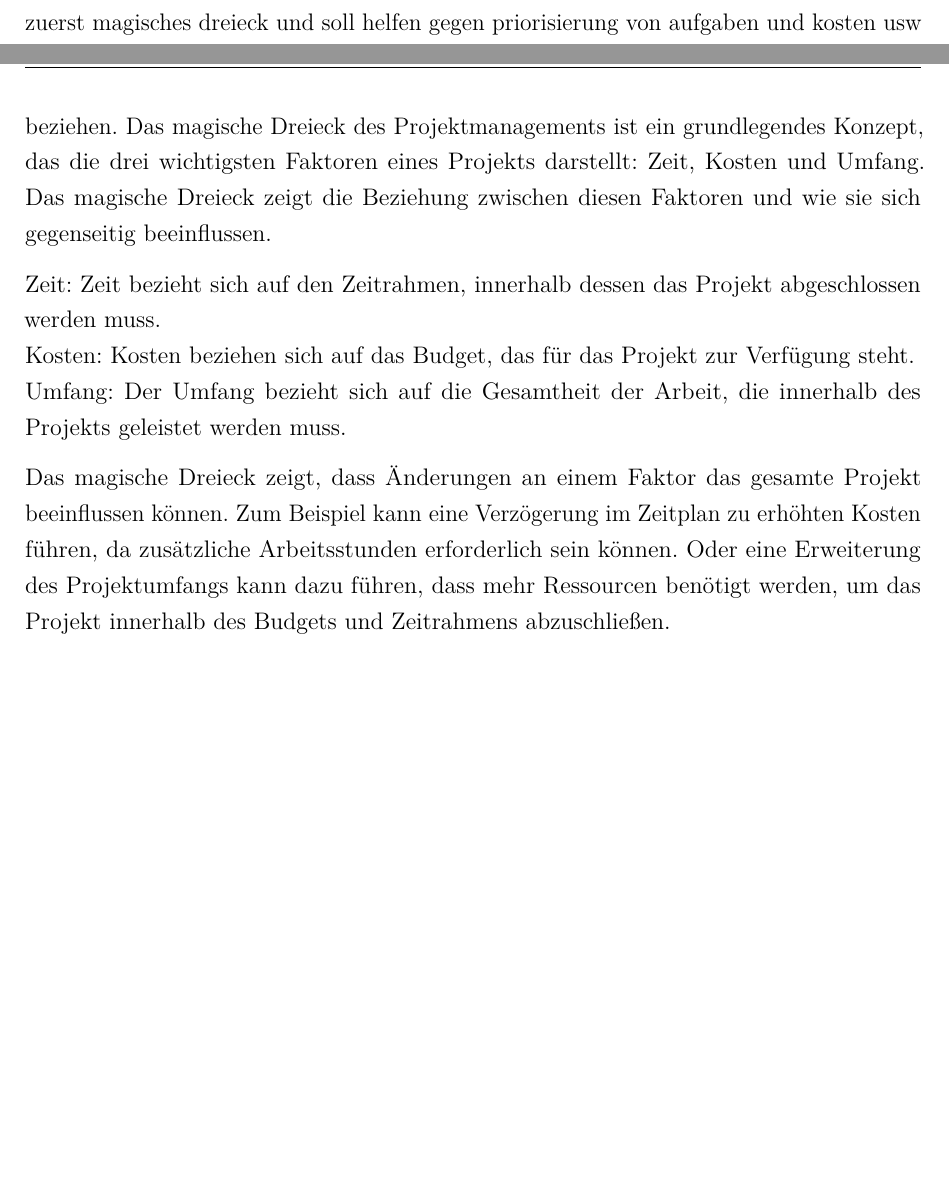
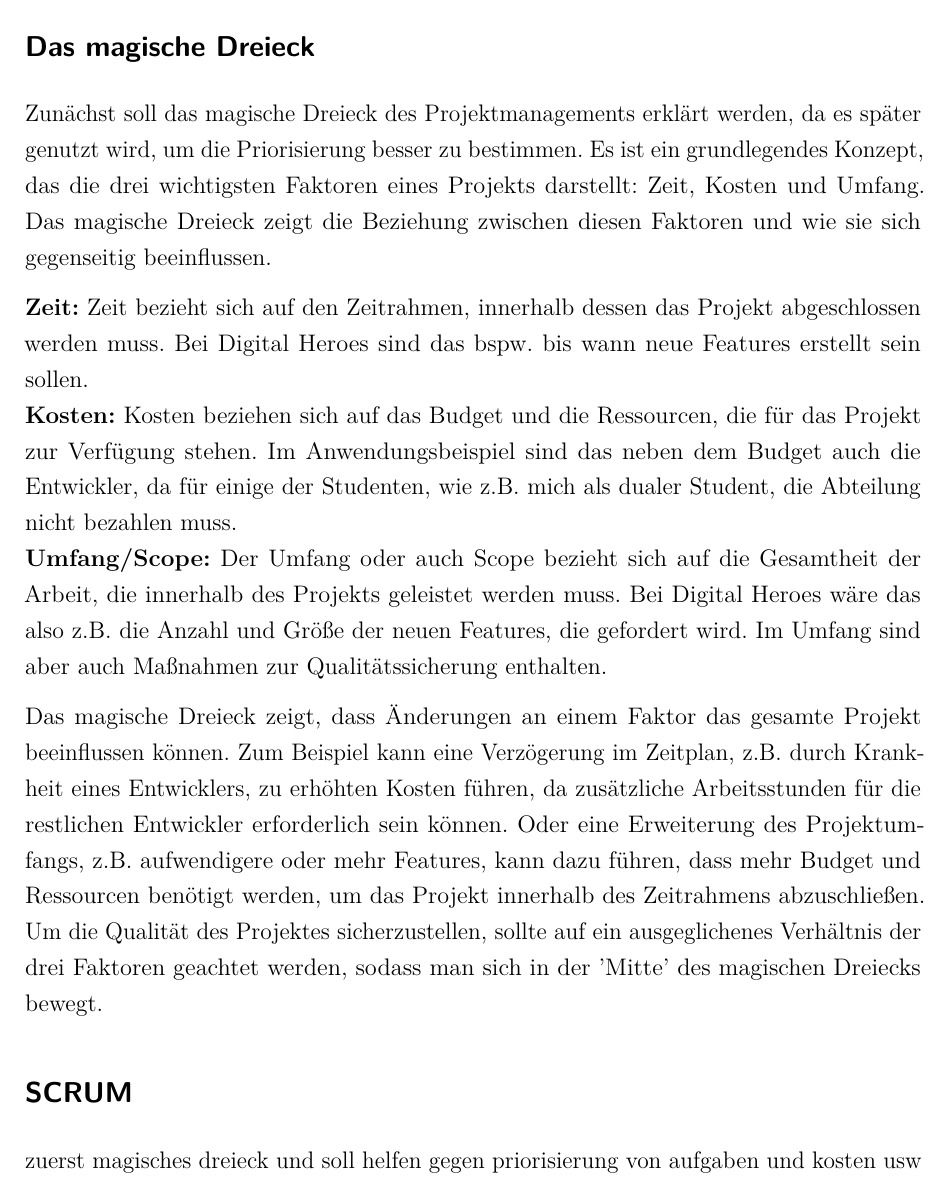
Before and after one commit to 4kills/sqm, a LaTeX document (documentation/SQM.tex, which reads documentation/Inhalt/04_Inhalt/Hauptteil.tex): two parts of pages 12 and 13 of 13 before the commit and part of page 13 of 13 after it, the two joined at a grey line, cut so that both start at the same text, the shorter picture padded with empty space. Compiled offline with pdfLaTeX.

Commit message:
finished magic triangle

```diff
--- a/documentation/Inhalt/04_Inhalt/Hauptteil.tex
+++ b/documentation/Inhalt/04_Inhalt/Hauptteil.tex
@@ -196,18 +196,37 @@ Fallbeispiels der Digital-Heroes-Plattform notwendig ist.
 Zudem wird kurz erwähnt, wofür jeder Theoriepunkt später verwendet wird,
 um den Überblick zu verbessern.
 
-zuerst magisches dreieck und soll helfen gegen priorisierung von aufgaben und kosten usw
-für weniger stress bei studenten. Studenten sind schon günstig. erklärung auf beispiel beziehen.
-Das magische Dreieck des Projektmanagements ist ein grundlegendes Konzept,
+\subsection*{Das magische Dreieck}
+
+Zunächst soll das magische Dreieck des Projektmanagements erklärt werden,
+da es später genutzt wird, um die Priorisierung besser zu bestimmen. Es ist ein grundlegendes Konzept,
 das die drei wichtigsten Faktoren eines Projekts darstellt: Zeit, Kosten und Umfang.
 Das magische Dreieck zeigt die Beziehung zwischen diesen Faktoren und wie sie sich gegenseitig beeinflussen.
 
-Zeit: Zeit bezieht sich auf den Zeitrahmen, innerhalb dessen das Projekt abgeschlossen werden muss. \\
-Kosten: Kosten beziehen sich auf das Budget, das für das Projekt zur Verfügung steht. \\
-Umfang: Der Umfang bezieht sich auf die Gesamtheit der Arbeit, die innerhalb des Projekts geleistet werden muss.
+\textbf{Zeit:} Zeit bezieht sich auf den Zeitrahmen, innerhalb dessen das Projekt abgeschlossen werden muss.
+Bei Digital Heroes sind das bspw. bis wann neue Features erstellt sein sollen. \\
+\textbf{Kosten:} Kosten beziehen sich auf das Budget und die Ressourcen, die für das Projekt zur Verfügung stehen.
+Im Anwendungsbeispiel sind das neben dem Budget auch die Entwickler, da für einige der Studenten, wie z.B.
+mich als dualer Student, die Abteilung nicht bezahlen muss. \\
+\textbf{Umfang/Scope:} Der Umfang oder auch Scope bezieht sich auf die Gesamtheit der Arbeit,
+die innerhalb des Projekts geleistet werden muss.
+Bei Digital Heroes wäre das also z.B. die Anzahl und Größe der neuen Features, die gefordert wird.
+Im Umfang sind aber auch Maßnahmen zur Qualitätssicherung enthalten.
 
 Das magische Dreieck zeigt, dass Änderungen an einem Faktor das gesamte Projekt beeinflussen können.
-Zum Beispiel kann eine Verzögerung im Zeitplan zu erhöhten Kosten führen,
-da zusätzliche Arbeitsstunden erforderlich sein können.
-Oder eine Erweiterung des Projektumfangs kann dazu führen, dass mehr Ressourcen benötigt werden,
-um das Projekt innerhalb des Budgets und Zeitrahmens abzuschließen.
+Zum Beispiel kann eine Verzögerung im Zeitplan, z.B. durch Krankheit eines Entwicklers, zu erhöhten Kosten führen,
+da zusätzliche Arbeitsstunden für die restlichen Entwickler erforderlich sein können.
+Oder eine Erweiterung des Projektumfangs, z.B. aufwendigere oder mehr Features, kann dazu führen,
+dass mehr Budget und Ressourcen benötigt werden,
+um das Projekt innerhalb des Zeitrahmens abzuschließen.
+Um die Qualität des Projektes sicherzustellen, sollte auf ein ausgeglichenes Verhältnis der drei Faktoren
+geachtet werden, sodass man sich in der 'Mitte' des magischen Dreiecks bewegt.
+
+
+\subsection*{SCRUM}
+
+
+
+
+zuerst magisches dreieck und soll helfen gegen priorisierung von aufgaben und kosten usw
+für weniger stress bei studenten. Studenten sind schon günstig. erklärung auf beispiel beziehen.
```
Also changed, not shown: documentation/SQM.pdf.
